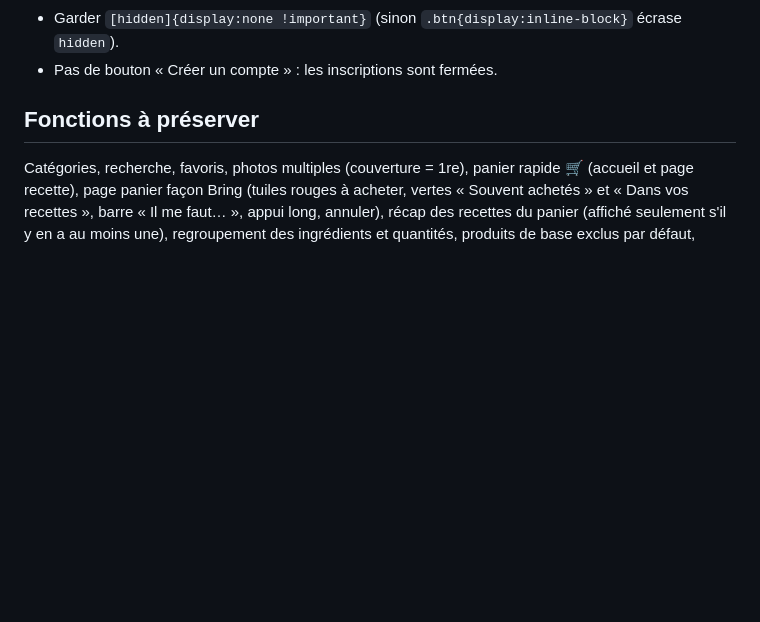
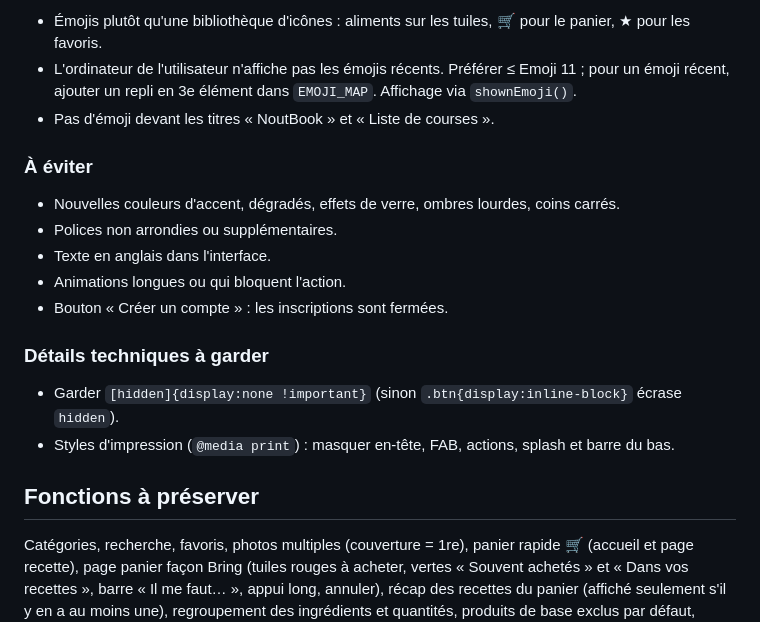
Before and after one commit to diepwa/LivreRecette, a Markdown page: CLAUDE.md, the part around one of its changes. Drawn GitHub-style; blank space fills up the shorter version.

```diff
--- a/CLAUDE.md
+++ b/CLAUDE.md
@@ -41,5 +89,19 @@ NoutBook (anciennement « Mon livre de recettes ») : PWA de recettes et de list
+- Émojis plutôt qu'une bibliothèque d'icônes : aliments sur les tuiles, 🛒 pour le panier, ★ pour les favoris.
+- L'ordinateur de l'utilisateur n'affiche pas les émojis récents. Préférer ≤ Emoji 11 ; pour un émoji récent, ajouter un repli en 3e élément dans `EMOJI_MAP`. Affichage via `shownEmoji()`.
+- Pas d'émoji devant les titres « NoutBook » et « Liste de courses ».
+
+### À éviter
+
+- Nouvelles couleurs d'accent, dégradés, effets de verre, ombres lourdes, coins carrés.
+- Polices non arrondies ou supplémentaires.
+- Texte en anglais dans l'interface.
+- Animations longues ou qui bloquent l'action.
+- Bouton « Créer un compte » : les inscriptions sont fermées.
+
+### Détails techniques à garder
+
 - Garder `[hidden]{display:none !important}` (sinon `.btn{display:inline-block}` écrase `hidden`).
-- Pas de bouton « Créer un compte » : les inscriptions sont fermées.
+- Styles d'impression (`@media print`) : masquer en-tête, FAB, actions, splash et barre du bas.
 
 ## Fonctions à préserver
 
```
Also changed, not shown: other parts of CLAUDE.md (+52 -4 lines).
